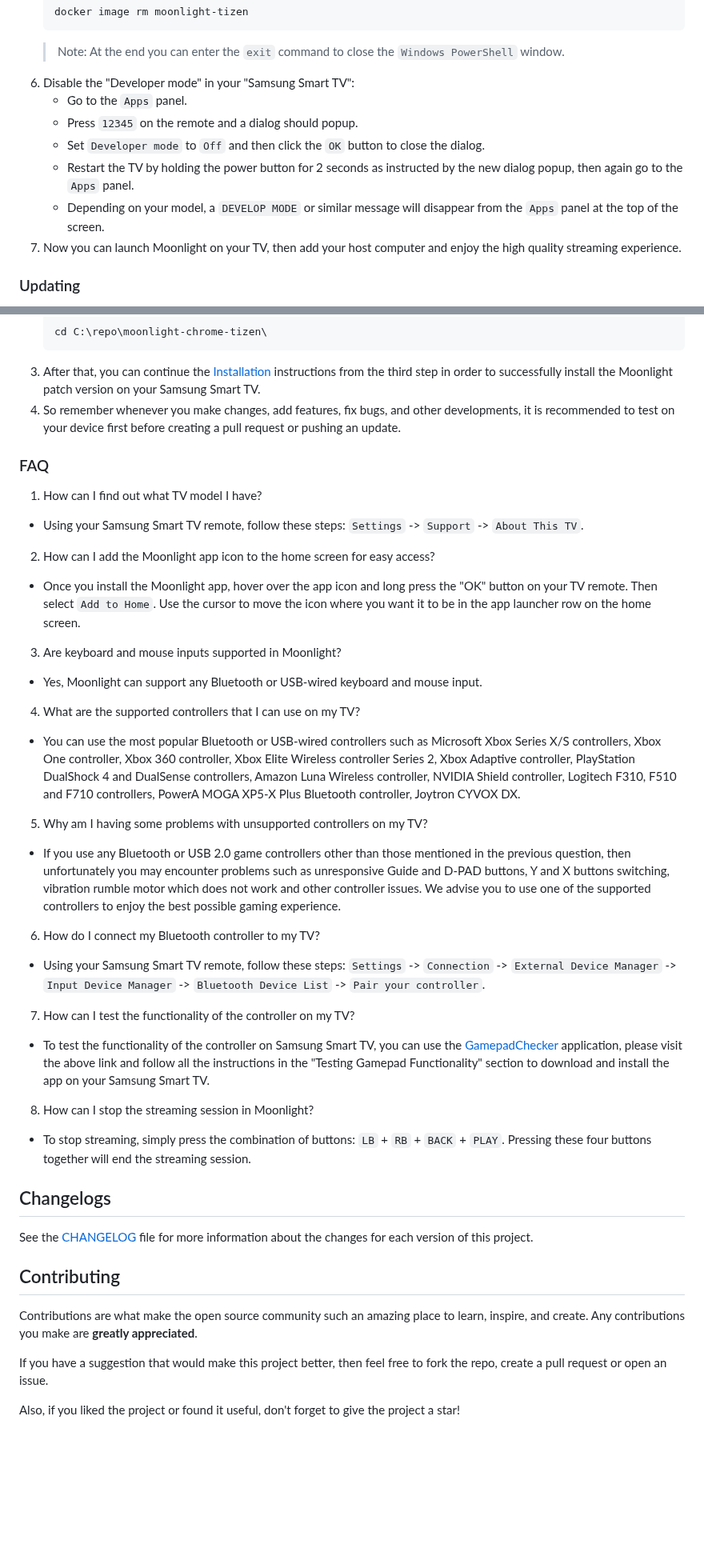
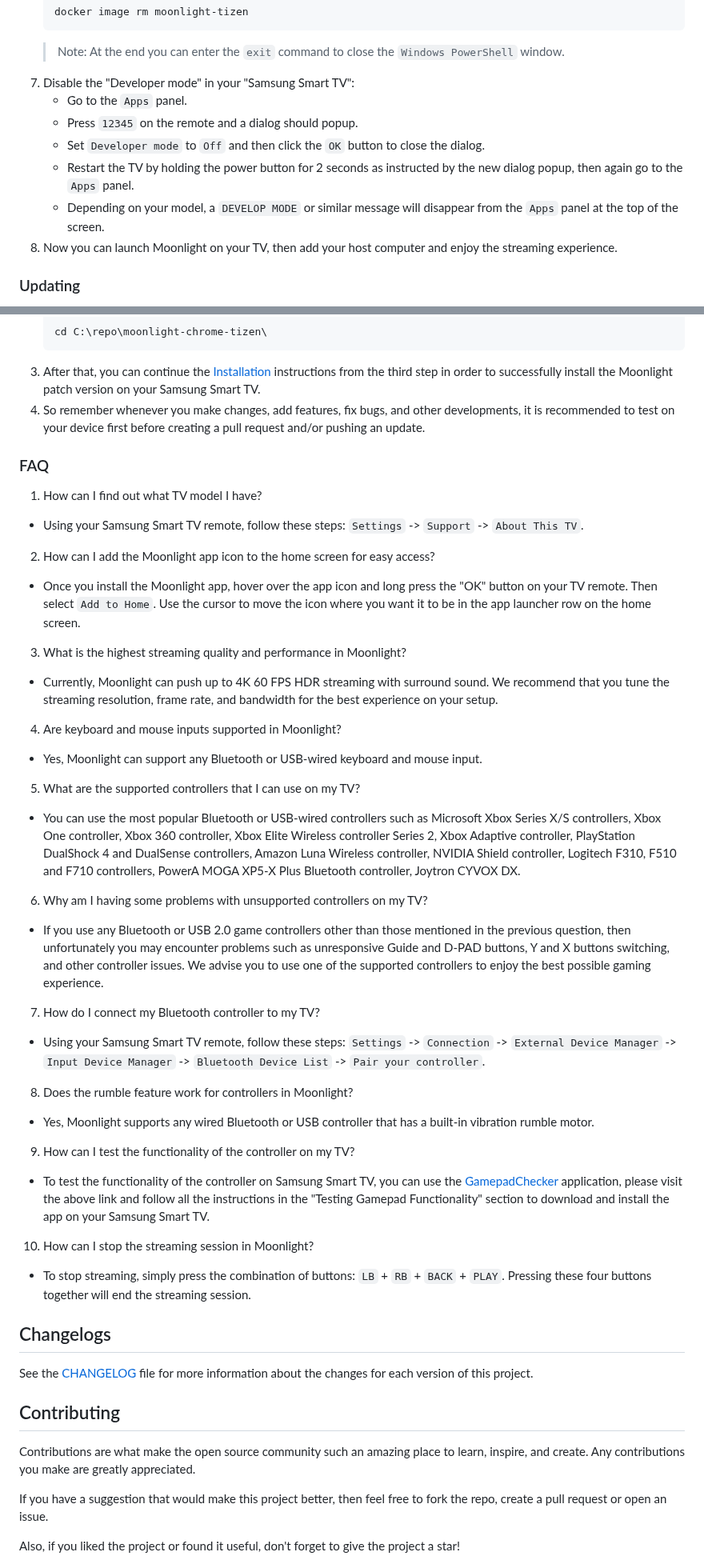
Before and after one commit to ndriqimlahu/moonlight-tizen, a Markdown page: README.md, 2 parts joined by grey strips. Shown at 80% size. GitHub-like rendering; blank space fills up the shorter version.

````diff
--- a/README.md
+++ b/README.md
@@ -65,13 +66,13 @@ Also, you should run "Docker Desktop" before proceeding further and it is also r
 	 docker image rm moonlight-tizen
 	 ```
  	> Note: At the end you can enter the `exit` command to close the `Windows PowerShell` window.
-6. Disable the "Developer mode" in your "Samsung Smart TV":
+7. Disable the "Developer mode" in your "Samsung Smart TV":
 	- Go to the `Apps` panel.
 	- Press `12345` on the remote and a dialog should popup.
 	- Set `Developer mode` to `Off` and then click the `OK` button to close the dialog.
 	- Restart the TV by holding the power button for 2 seconds as instructed by the new dialog popup, then again go to the `Apps` panel.
 	- Depending on your model, a `DEVELOP MODE` or similar message will disappear from the `Apps` panel at the top of the screen.
-7. Now you can launch Moonlight on your TV, then add your host computer and enjoy the high quality streaming experience.
+8. Now you can launch Moonlight on your TV, then add your host computer and enjoy the streaming experience.
 
 ### Updating
 
@@ -87,7 +88,7 @@ Also, you should run "Docker Desktop" before proceeding further and it is also r
 	cd C:\repo\moonlight-chrome-tizen\
 	```
 3. After that, you can continue the [Installation](https://github.com/ndriqimlahu/moonlight-chrome-tizen#installation) instructions from the third step in order to successfully install the Moonlight patch version on your Samsung Smart TV.
-4. So remember whenever you make changes, add features, fix bugs, and other developments, it is recommended to test on your device first before creating a pull request or pushing an update.
+4. So remember whenever you make changes, add features, fix bugs, and other developments, it is recommended to test on your device first before creating a pull request and/or pushing an update.
 
 ### FAQ
 
@@ -97,22 +98,28 @@ Also, you should run "Docker Desktop" before proceeding further and it is also r
 2. How can I add the Moonlight app icon to the home screen for easy access?
 - Once you install the Moonlight app, hover over the app icon and long press the "OK" button on your TV remote. Then select `Add to Home`. Use the cursor to move the icon where you want it to be in the app launcher row on the home screen.
 
-3. Are keyboard and mouse inputs supported in Moonlight?
+3. What is the highest streaming quality and performance in Moonlight?
+- Currently, Moonlight can push up to 4K 60 FPS HDR streaming with surround sound. We recommend that you tune the streaming resolution, frame rate, and bandwidth for the best experience on your setup.
+
+4. Are keyboard and mouse inputs supported in Moonlight?
 - Yes, Moonlight can support any Bluetooth or USB-wired keyboard and mouse input.
 
-4. What are the supported controllers that I can use on my TV?
+5. What are the supported controllers that I can use on my TV?
 - You can use the most popular Bluetooth or USB-wired controllers such as Microsoft Xbox Series X/S controllers, Xbox One controller, Xbox 360 controller, Xbox Elite Wireless controller Series 2, Xbox Adaptive controller, PlayStation DualShock 4 and DualSense controllers, Amazon Luna Wireless controller, NVIDIA Shield controller, Logitech F310, F510 and F710 controllers, PowerA MOGA XP5-X Plus Bluetooth controller, Joytron CYVOX DX.
 
-5. Why am I having some problems with unsupported controllers on my TV?
-- If you use any Bluetooth or USB 2.0 game controllers other than those mentioned in the previous question, then unfortunately you may encounter problems such as unresponsive Guide and D-PAD buttons, Y and X buttons switching, vibration rumble motor which does not work and other controller issues. We advise you to use one of the supported controllers to enjoy the best possible gaming experience.
+6. Why am I having some problems with unsupported controllers on my TV?
+- If you use any Bluetooth or USB 2.0 game controllers other than those mentioned in the previous question, then unfortunately you may encounter problems such as unresponsive Guide and D-PAD buttons, Y and X buttons switching, and other controller issues. We advise you to use one of the supported controllers to enjoy the best possible gaming experience.
 
-6. How do I connect my Bluetooth controller to my TV?
+7. How do I connect my Bluetooth controller to my TV?
 - Using your Samsung Smart TV remote, follow these steps: `Settings` -> `Connection` -> `External Device Manager` -> `Input Device Manager` -> `Bluetooth Device List` -> `Pair your controller`.
 
-7. How can I test the functionality of the controller on my TV?
+8. Does the rumble feature work for controllers in Moonlight?
+- Yes, Moonlight supports any wired Bluetooth or USB controller that has a built-in vibration rumble motor.
+
+9. How can I test the functionality of the controller on my TV?
 - To test the functionality of the controller on Samsung Smart TV, you can use the [GamepadChecker](https://developer.samsung.com/smarttv/accessory/gamepad.html) application, please visit the above link and follow all the instructions in the "Testing Gamepad Functionality" section to download and install the app on your Samsung Smart TV.
 
-8. How can I stop the streaming session in Moonlight?
+10. How can I stop the streaming session in Moonlight?
 - To stop streaming, simply press the combination of buttons: `LB` + `RB` + `BACK` + `PLAY`. Pressing these four buttons together will end the streaming session.
 
 ## Changelogs
@@ -121,7 +128,7 @@ See the [CHANGELOG](https://github.com/ndriqimlahu/moonlight-chrome-tizen/blob/m
 
 ## Contributing
 
-Contributions are what make the open source community such an amazing place to learn, inspire, and create. Any contributions you make are **greatly appreciated**.
+Contributions are what make the open source community such an amazing place to learn, inspire, and create. Any contributions you make are greatly appreciated.
 
 If you have a suggestion that would make this project better, then feel free to fork the repo, create a pull request or open an issue.
 
````
Also changed, not shown: other parts of README.md (+10 -9 lines).
